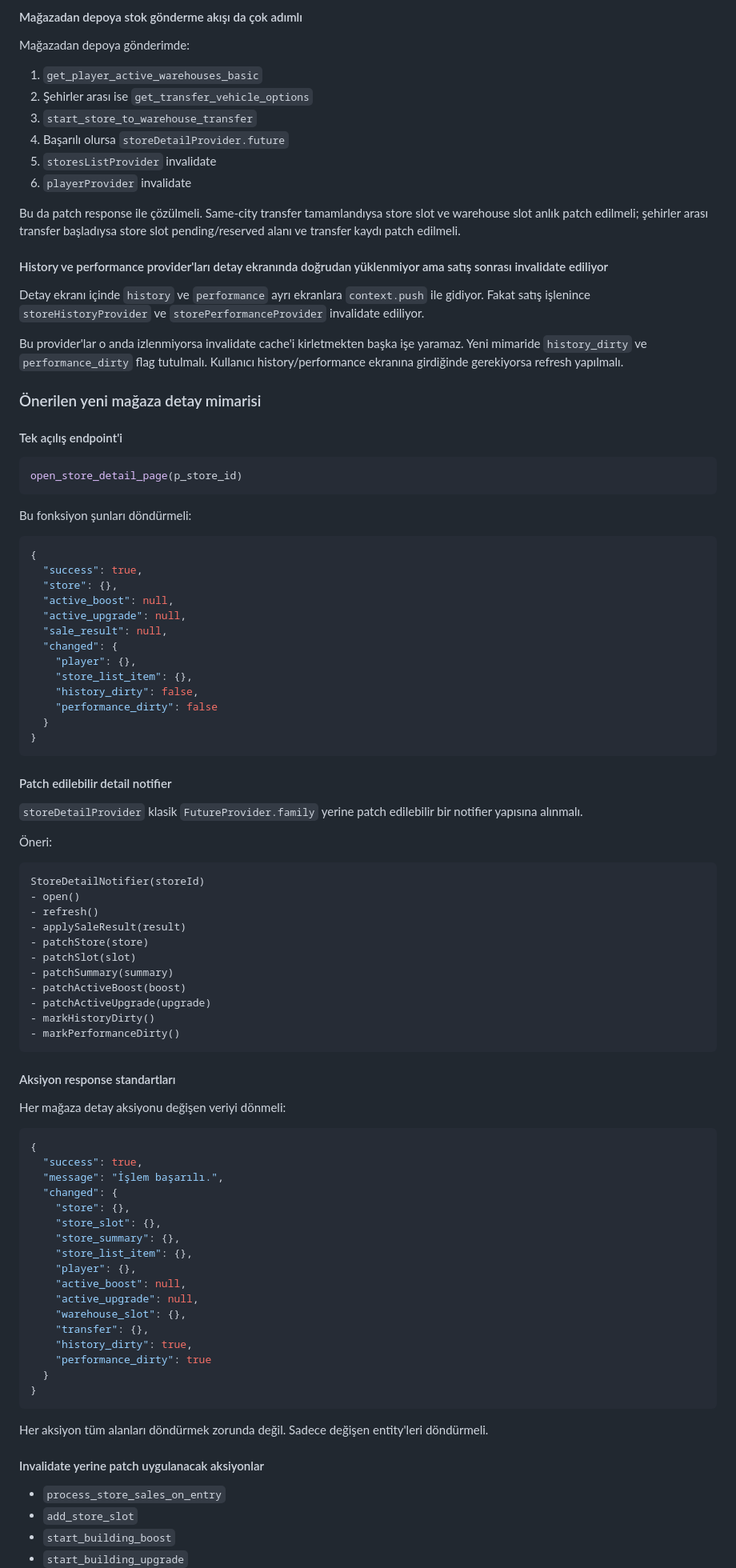
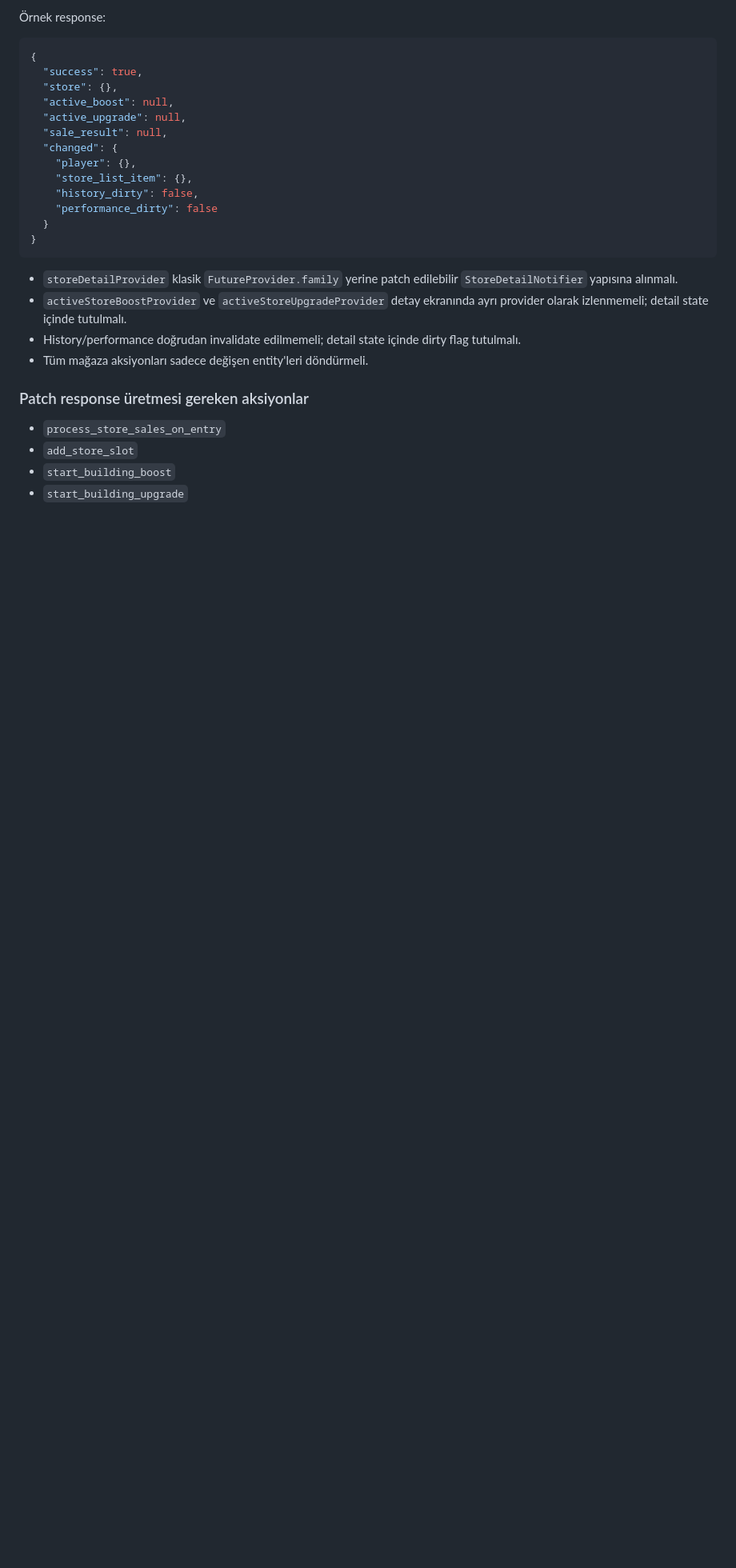
Before and after one commit to windssson/hard_kapitalizm, a Markdown page: duzenlenecekler.md, the part around one of its changes. Shown at 80% size. Drawn GitHub-style; blank space fills up the shorter version.

````diff
--- a/duzenlenecekler.md
+++ b/duzenlenecekler.md
@@ -259,31 +128,4 @@ Bu akış için transfer RPC'si değişen store slot, warehouse slot, player, ac
-#### Mağazadan depoya stok gönderme akışı da çok adımlı
-
-Mağazadan depoya gönderimde:
-
-1. `get_player_active_warehouses_basic`
-2. Şehirler arası ise `get_transfer_vehicle_options`
-3. `start_store_to_warehouse_transfer`
-4. Başarılı olursa `storeDetailProvider.future`
-5. `storesListProvider` invalidate
-6. `playerProvider` invalidate
-
-Bu da patch response ile çözülmeli. Same-city transfer tamamlandıysa store slot ve warehouse slot anlık patch edilmeli; şehirler arası transfer başladıysa store slot pending/reserved alanı ve transfer kaydı patch edilmeli.
-
-#### History ve performance provider'ları detay ekranında doğrudan yüklenmiyor ama satış sonrası invalidate ediliyor
-
-Detay ekranı içinde `history` ve `performance` ayrı ekranlara `context.push` ile gidiyor. Fakat satış işlenince `storeHistoryProvider` ve `storePerformanceProvider` invalidate ediliyor.
-
-Bu provider'lar o anda izlenmiyorsa invalidate cache'i kirletmekten başka işe yaramaz. Yeni mimaride `history_dirty` ve `performance_dirty` flag tutulmalı. Kullanıcı history/performance ekranına girdiğinde gerekiyorsa refresh yapılmalı.
-
-### Önerilen yeni mağaza detay mimarisi
-
-#### Tek açılış endpoint'i
-
-```sql
-open_store_detail_page(p_store_id)
-```
-
-Bu fonksiyon şunları döndürmeli:
+Örnek response:
 
 ```json
 {
@@ -301,53 +143,12 @@ Bu fonksiyon şunları döndürmeli:
 }
 ```
 
-#### Patch edilebilir detail notifier
+- `storeDetailProvider` klasik `FutureProvider.family` yerine patch edilebilir `StoreDetailNotifier` yapısına alınmalı.
+- `activeStoreBoostProvider` ve `activeStoreUpgradeProvider` detay ekranında ayrı provider olarak izlenmemeli; detail state içinde tutulmalı.
+- History/performance doğrudan invalidate edilmemeli; detail state içinde dirty flag tutulmalı.
+- Tüm mağaza aksiyonları sadece değişen entity'leri döndürmeli.
 
-`storeDetailProvider` klasik `FutureProvider.family` yerine patch edilebilir bir notifier yapısına alınmalı.
-
-Öneri:
-
-```text
-StoreDetailNotifier(storeId)
-- open()
-- refresh()
-- applySaleResult(result)
-- patchStore(store)
-- patchSlot(slot)
-- patchSummary(summary)
-- patchActiveBoost(boost)
-- patchActiveUpgrade(upgrade)
-- markHistoryDirty()
-- markPerformanceDirty()
-```
-
-#### Aksiyon response standartları
-
-Her mağaza detay aksiyonu değişen veriyi dönmeli:
-
-```json
-{
-  "success": true,
-  "message": "İşlem başarılı.",
-  "changed": {
-    "store": {},
-    "store_slot": {},
-    "store_summary": {},
-    "store_list_item": {},
-    "player": {},
-    "active_boost": null,
-    "active_upgrade": null,
-    "warehouse_slot": {},
-    "transfer": {},
-    "history_dirty": true,
-    "performance_dirty": true
-  }
-}
-```
-
-Her aksiyon tüm alanları döndürmek zorunda değil. Sadece değişen entity'leri döndürmeli.
-
-#### Invalidate yerine patch uygulanacak aksiyonlar
+### Patch response üretmesi gereken aksiyonlar
 
 - `process_store_sales_on_entry`
 - `add_store_slot`
````
Also changed, not shown: other parts of duzenlenecekler.md (+103 -187 lines).
